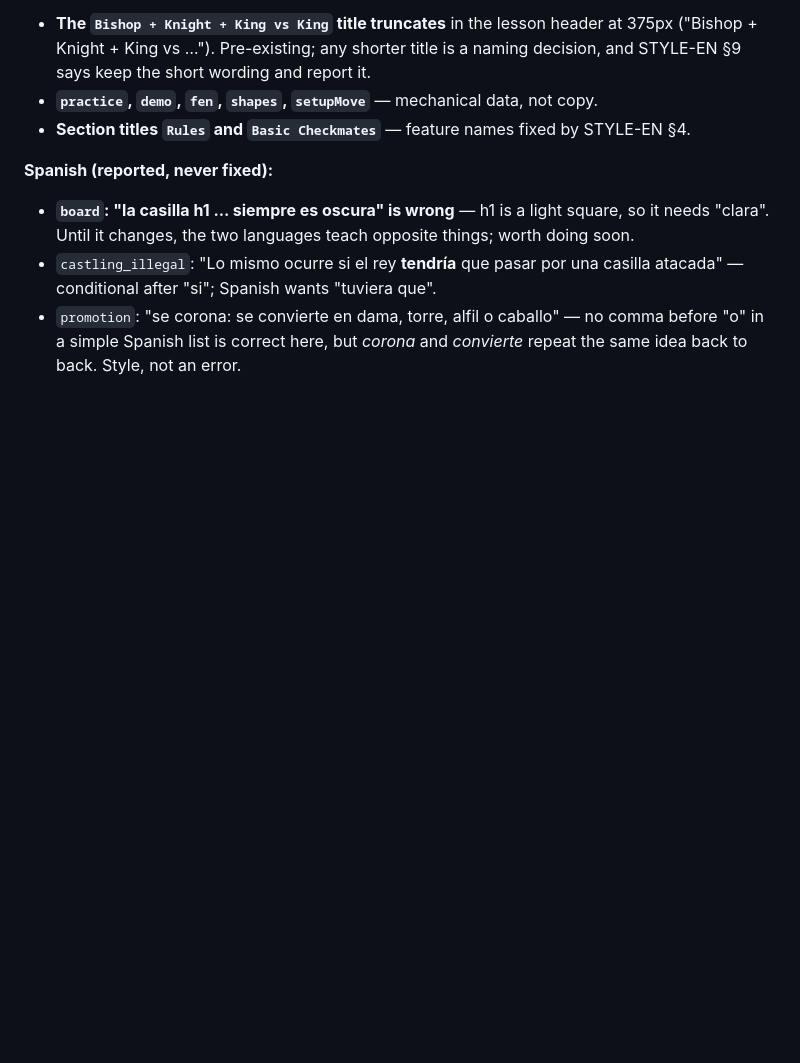
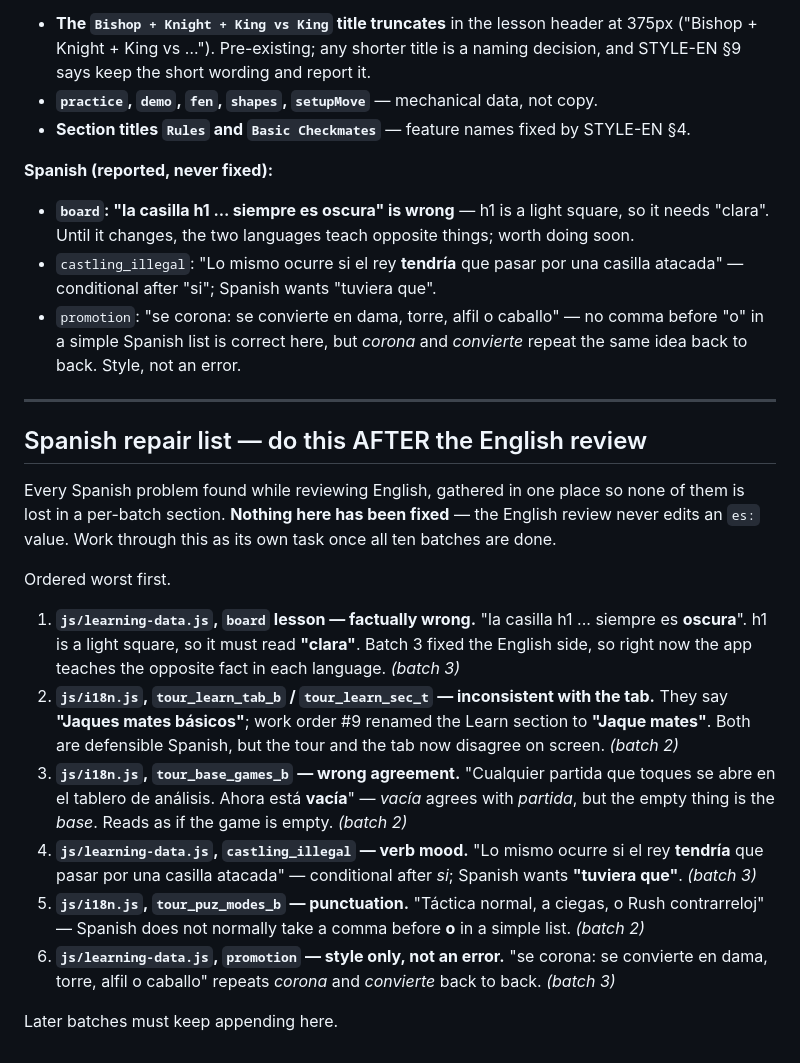
Before and after one commit to adrianfuentesmanrique-pixel/chess-app, a Markdown page: docs/EN-REVIEW-PLAN.md, the part around the change. GitHub-like rendering; blank space fills up the shorter version.

Commit message:
docs: gather every reported Spanish error into one standing repair list
The English review reports Spanish problems and never fixes them, so they were
scattered across per-batch findings sections and easy to lose. Collected into a
single ordered list at the end of the plan, worst first, with the batch each one
came from. No strings changed.

Co-Authored-By: Claude Opus 5 <noreply@anthropic.com>

```diff
--- a/docs/EN-REVIEW-PLAN.md
+++ b/docs/EN-REVIEW-PLAN.md
@@ -176,3 +176,38 @@ Not touched, deliberately:
 - `promotion`: "se corona: se convierte en dama, torre, alfil o caballo" — no
   comma before "o" in a simple Spanish list is correct here, but *corona* and
   *convierte* repeat the same idea back to back. Style, not an error.
+
+---
+
+## Spanish repair list — do this AFTER the English review
+
+Every Spanish problem found while reviewing English, gathered in one place so
+none of them is lost in a per-batch section. **Nothing here has been fixed** —
+the English review never edits an `es:` value. Work through this as its own
+task once all ten batches are done.
+
+Ordered worst first.
+
+1. **`js/learning-data.js`, `board` lesson — factually wrong.**
+   "la casilla h1 ... siempre es **oscura**". h1 is a light square, so it must
+   read **"clara"**. Batch 3 fixed the English side, so right now the app
+   teaches the opposite fact in each language. *(batch 3)*
+2. **`js/i18n.js`, `tour_learn_tab_b` / `tour_learn_sec_t` — inconsistent with
+   the tab.** They say **"Jaques mates básicos"**; work order #9 renamed the
+   Learn section to **"Jaque mates"**. Both are defensible Spanish, but the tour
+   and the tab now disagree on screen. *(batch 2)*
+3. **`js/i18n.js`, `tour_base_games_b` — wrong agreement.** "Cualquier partida
+   que toques se abre en el tablero de análisis. Ahora está **vacía**" —
+   *vacía* agrees with *partida*, but the empty thing is the *base*. Reads as
+   if the game is empty. *(batch 2)*
+4. **`js/learning-data.js`, `castling_illegal` — verb mood.** "Lo mismo ocurre
+   si el rey **tendría** que pasar por una casilla atacada" — conditional after
+   *si*; Spanish wants **"tuviera que"**. *(batch 3)*
+5. **`js/i18n.js`, `tour_puz_modes_b` — punctuation.** "Táctica normal, a
+   ciegas, o Rush contrarreloj" — Spanish does not normally take a comma before
+   **o** in a simple list. *(batch 2)*
+6. **`js/learning-data.js`, `promotion` — style only, not an error.** "se
+   corona: se convierte en dama, torre, alfil o caballo" repeats *corona* and
+   *convierte* back to back. *(batch 3)*
+
+Later batches must keep appending here.
```
